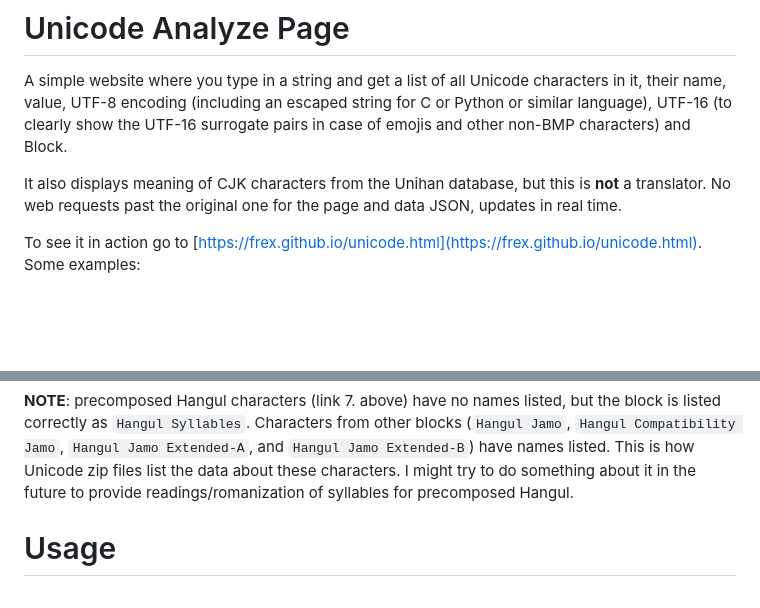
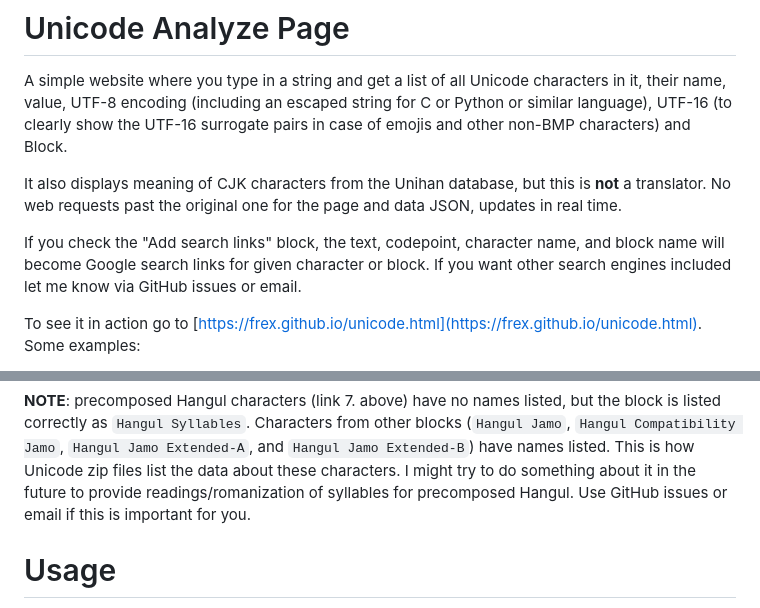
Before and after one commit to FRex/unicode-analyze-page, a Markdown page: README.md, 2 parts joined by grey strips. Drawn GitHub-style; blank space fills up the shorter version.

Commit message:
readme update for new feature

```diff
--- a/README.md
+++ b/README.md
@@ -6,6 +6,10 @@ UTF-16 (to clearly show the UTF-16 surrogate pairs in case of emojis and other n
 
 It also displays meaning of CJK characters from the Unihan database, but this is **not** a translator.
 No web requests past the original one for the page and data JSON, updates in real time.
+
+If you check the "Add search links" block, the text, codepoint, character name, and block name
+will become Google search links for given character or block. If you want other search engines
+included let me know via GitHub issues or email.
 
 To see it in action go to [https://frex.github.io/unicode.html](https://frex.github.io/unicode.html).
 Some examples:
@@ -25,6 +30,7 @@ Some examples:
 Characters from other blocks (`Hangul Jamo`, `Hangul Compatibility Jamo`, `Hangul Jamo Extended-A`, and `Hangul Jamo Extended-B`)
 have names listed. This is how Unicode zip files list the data about these characters. I might try to do something about it
 in the future to provide readings/romanization of syllables for precomposed Hangul.
+Use GitHub issues or email if this is important for you.
 
 
 # Usage
```
Also changed, not shown: other parts of README.md (+1 -0 lines).
